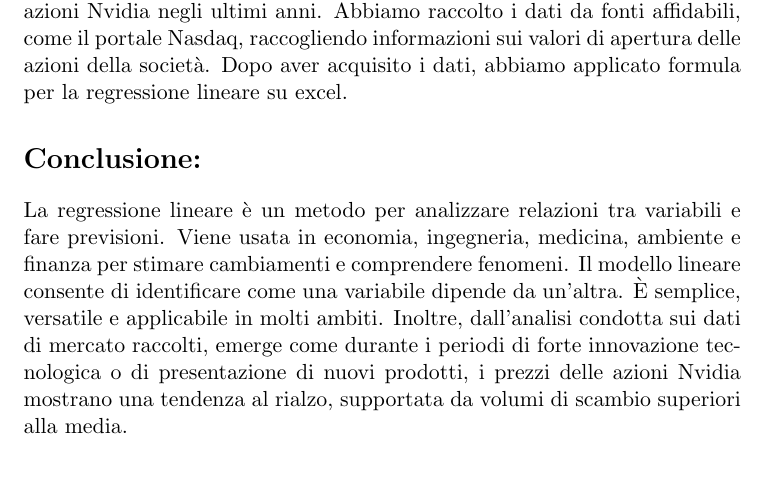
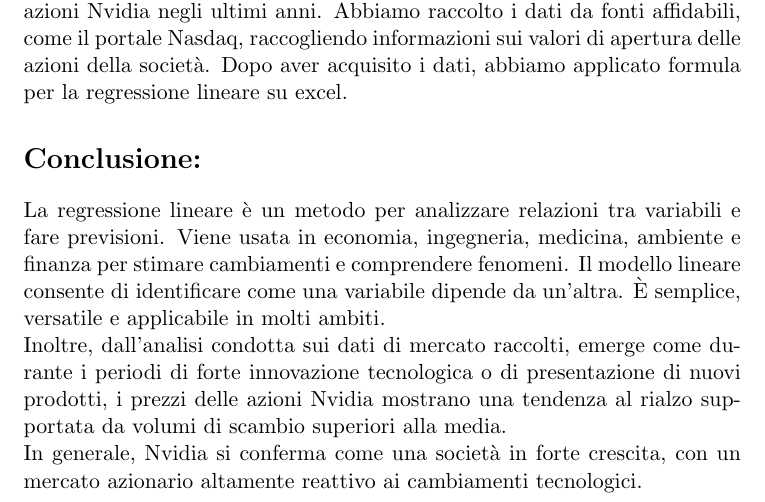
Before and after one commit to danieledu007/file-latex, a LaTeX document (latex/document.tex): part of page 3 of 3, cut so that both start at the same text, the shorter picture padded with empty space. Compiled offline with pdfLaTeX.

Commit message:
aggiunto altro contenuto

```diff
--- a/latex/document.tex
+++ b/latex/document.tex
@@ -51,7 +51,9 @@ Dopo aver acquisito i dati, abbiamo applicato formula per la regressione lineare
 \section*{Conclusione:}
 La regressione lineare è un metodo per analizzare relazioni tra variabili e fare previsioni. Viene usata in economia, ingegneria, medicina, ambiente e finanza
 per stimare cambiamenti e comprendere fenomeni. Il modello lineare consente di identificare come una variabile dipende da un'altra. È semplice, versatile e applicabile
-in molti ambiti.
+in molti ambiti.\\
 Inoltre, dall'analisi condotta sui dati di mercato raccolti, emerge come durante i periodi di forte innovazione tecnologica o
-di presentazione di nuovi prodotti, i prezzi delle azioni Nvidia mostrano una tendenza al rialzo, supportata da volumi di scambio superiori alla media.
+di presentazione di nuovi prodotti, i prezzi delle azioni Nvidia mostrano una tendenza al rialzo supportata da volumi di scambio superiori alla media.\\
+In generale, Nvidia si conferma come una società in forte crescita, con un mercato azionario altamente reattivo ai cambiamenti tecnologici.
+
 \end{document}
```
Also changed, not shown: latex/document.pdf, 3 other files.
